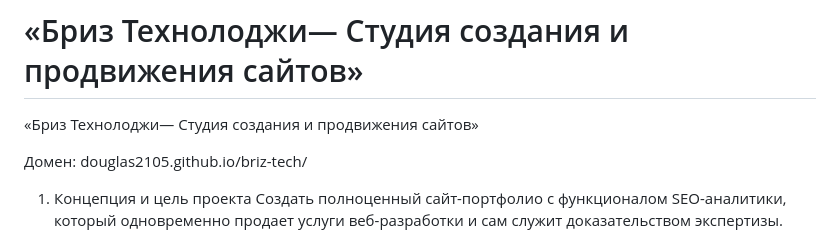
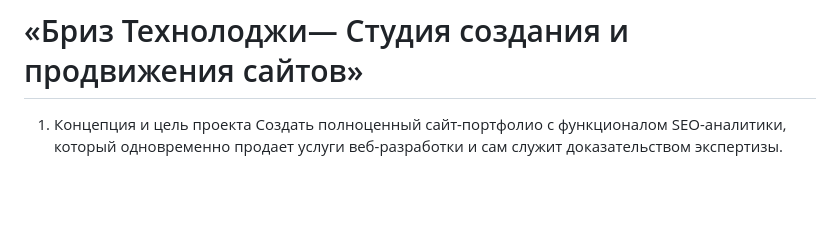
Before and after one commit to Douglas2105/-, a Markdown page: README.md, the part around the change. Drawn GitHub-style; blank space fills up the shorter version.

```diff
--- a/README.md
+++ b/README.md
@@ -1,7 +1,4 @@
 # «Бриз Технолоджи— Студия создания и продвижения сайтов»
-«Бриз Технолоджи— Студия создания и продвижения сайтов»
-
-Домен: douglas2105.github.io/briz-tech/
 
 1. Концепция и цель проекта
 Создать полноценный сайт-портфолио с функционалом SEO-аналитики, который одновременно продает услуги веб-разработки и сам служит доказательством экспертизы.
```
